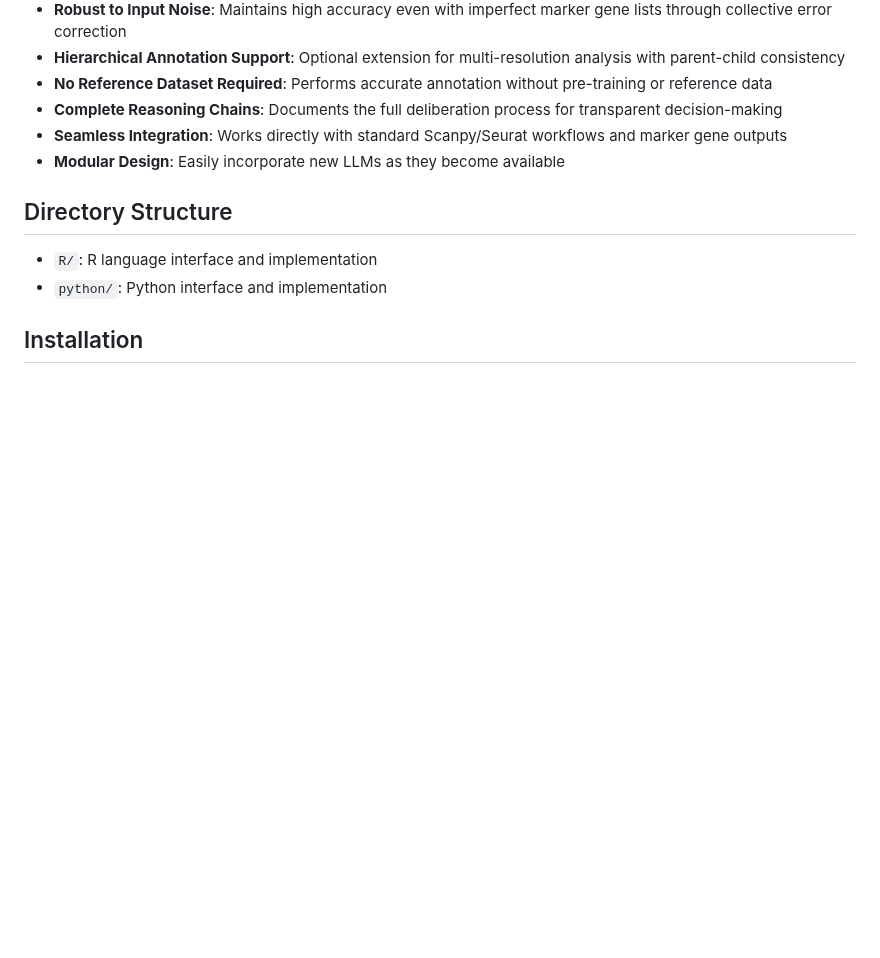
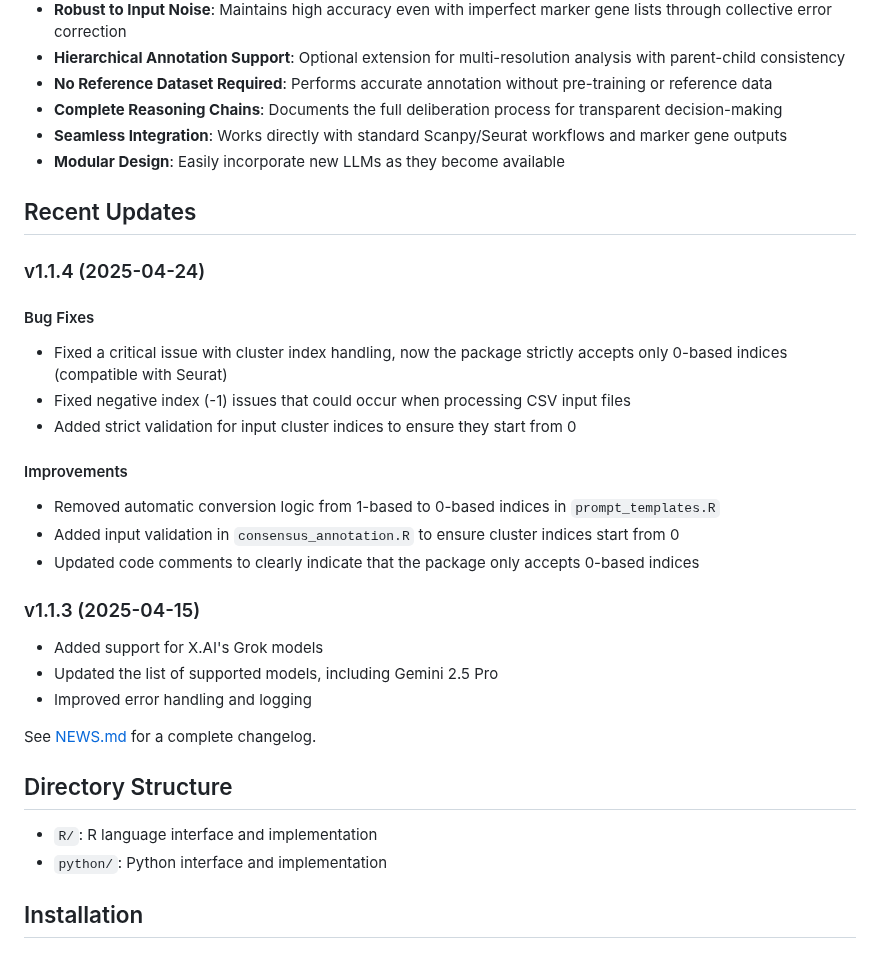
Before and after one commit to cafferychen777/mLLMCelltype, a Markdown page: README.md, the part around the change. Rendered like a GitHub page; blank space fills up the shorter version.

Commit message:
docs: add Recent Updates section to README.md
Add a dedicated Recent Updates section to the main README.md that highlights:
- v1.1.4 bug fixes for cluster index handling issues
- v1.1.4 improvements to input validation and code clarity
- v1.1.3 additions of new model support
- Link to the full changelog in NEWS.md

This makes recent important changes immediately visible to users without having to check the changelog separately.

```diff
--- a/README.md
+++ b/README.md
@@ -26,6 +26,27 @@ mLLMCelltype is an iterative multi-LLM consensus framework for cell type annotat
 - **Complete Reasoning Chains**: Documents the full deliberation process for transparent decision-making
 - **Seamless Integration**: Works directly with standard Scanpy/Seurat workflows and marker gene outputs
 - **Modular Design**: Easily incorporate new LLMs as they become available
+
+## Recent Updates
+
+### v1.1.4 (2025-04-24)
+
+#### Bug Fixes
+- Fixed a critical issue with cluster index handling, now the package strictly accepts only 0-based indices (compatible with Seurat)
+- Fixed negative index (-1) issues that could occur when processing CSV input files
+- Added strict validation for input cluster indices to ensure they start from 0
+
+#### Improvements
+- Removed automatic conversion logic from 1-based to 0-based indices in `prompt_templates.R`
+- Added input validation in `consensus_annotation.R` to ensure cluster indices start from 0
+- Updated code comments to clearly indicate that the package only accepts 0-based indices
+
+### v1.1.3 (2025-04-15)
+- Added support for X.AI's Grok models
+- Updated the list of supported models, including Gemini 2.5 Pro
+- Improved error handling and logging
+
+See [NEWS.md](R/NEWS.md) for a complete changelog.
 
 ## Directory Structure
 
```
